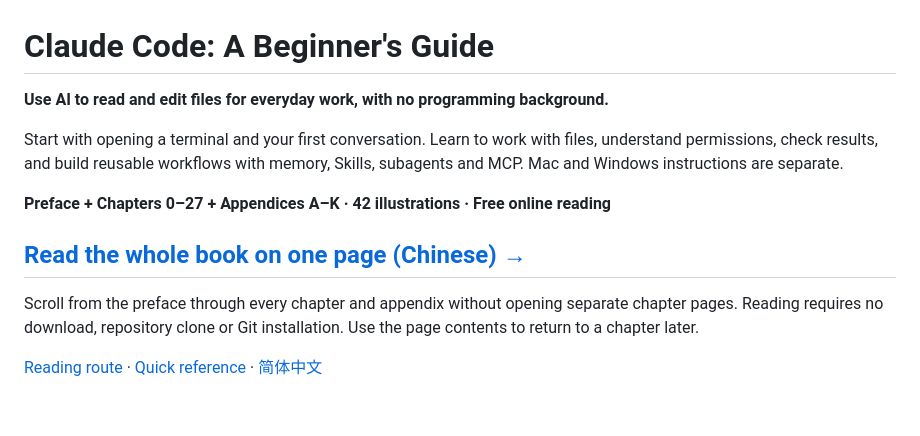
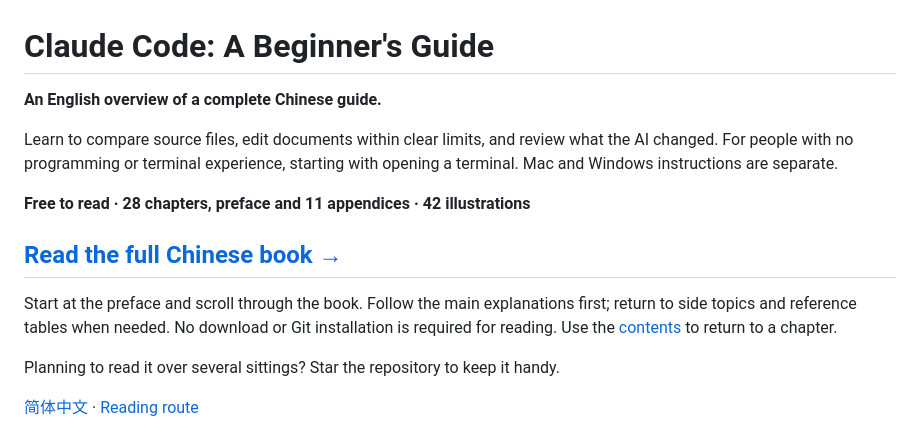
Before and after one commit to mali9527/claude-code-full-guide-for-beginners, a Markdown page: README.en.md, the part around one of its changes. Drawn GitHub-style; blank space fills up the shorter version.

```diff
--- a/README.en.md
+++ b/README.en.md
@@ -1,16 +1,18 @@
 # Claude Code: A Beginner's Guide
 
-**Use AI to read and edit files for everyday work, with no programming background.**
+**An English overview of a complete Chinese guide.**
 
-Start with opening a terminal and your first conversation. Learn to work with files, understand permissions, check results, and build reusable workflows with memory, Skills, subagents and MCP. Mac and Windows instructions are separate.
+Learn to compare source files, edit documents within clear limits, and review what the AI changed. For people with no programming or terminal experience, starting with opening a terminal. Mac and Windows instructions are separate.
 
-**Preface + Chapters 0–27 + Appendices A–K · 42 illustrations · Free online reading**
+**Free to read · 28 chapters, preface and 11 appendices · 42 illustrations**
 
-## [Read the whole book on one page (Chinese) →](全书.md#preface)
+## [Read the full Chinese book →](全书.md#preface)
 
-Scroll from the preface through every chapter and appendix without opening separate chapter pages. Reading requires no download, repository clone or Git installation. Use the page contents to return to a chapter later.
+Start at the preface and scroll through the book. Follow the main explanations first; return to side topics and reference tables when needed. No download or Git installation is required for reading. Use the [contents](全书.md#目录) to return to a chapter.
 
-[Reading route](#reading-route) · [Quick reference](#keep-these-entries-handy) · [简体中文](README.md)
+Planning to read it over several sittings? Star the repository to keep it handy.
+
+[简体中文](README.md) · [Reading route](#find-what-you-need)
 
 ![Claude Code: A Beginner's Guide / 零基础入门指南. Chinese chapters with an English overview.](assets/social/cover-bilingual-20260925.png)
 
```
Also changed, not shown: other parts of README.en.md (+20 -43 lines), README.md (+36 -40 lines).
